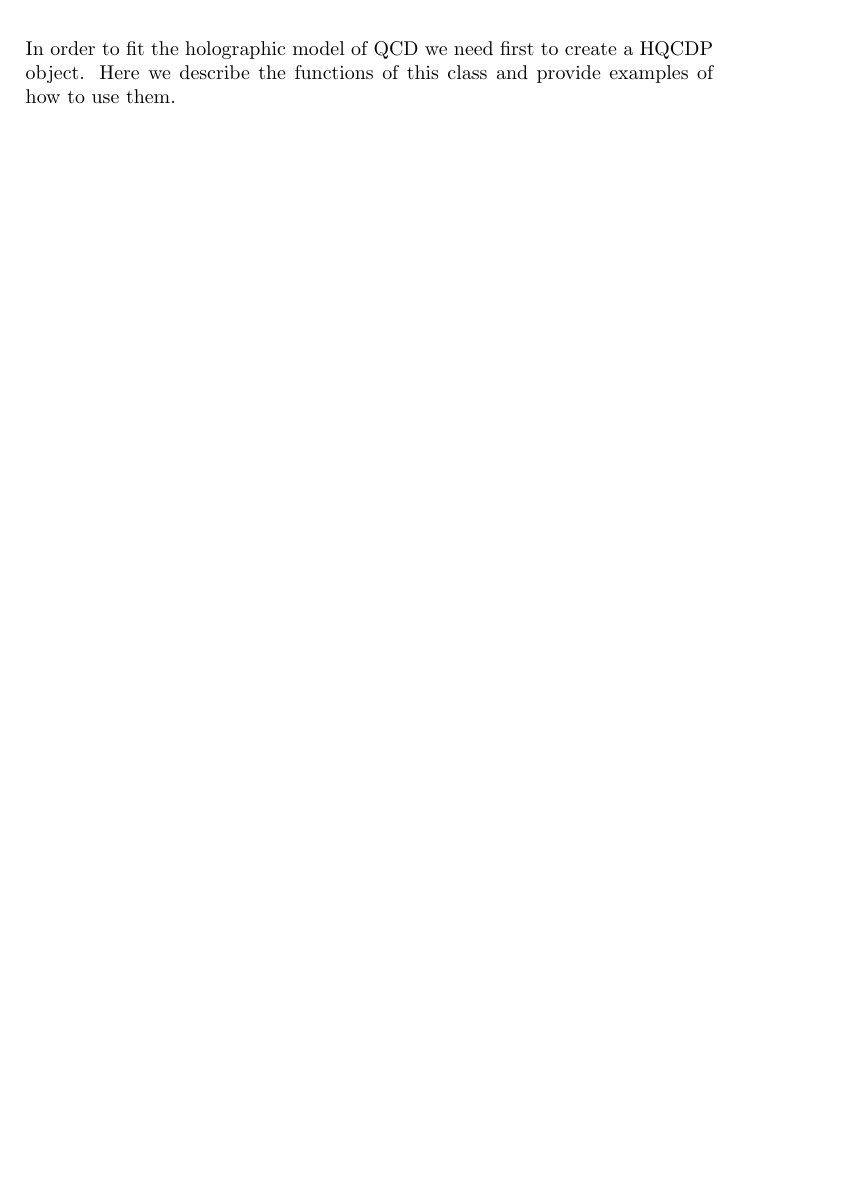
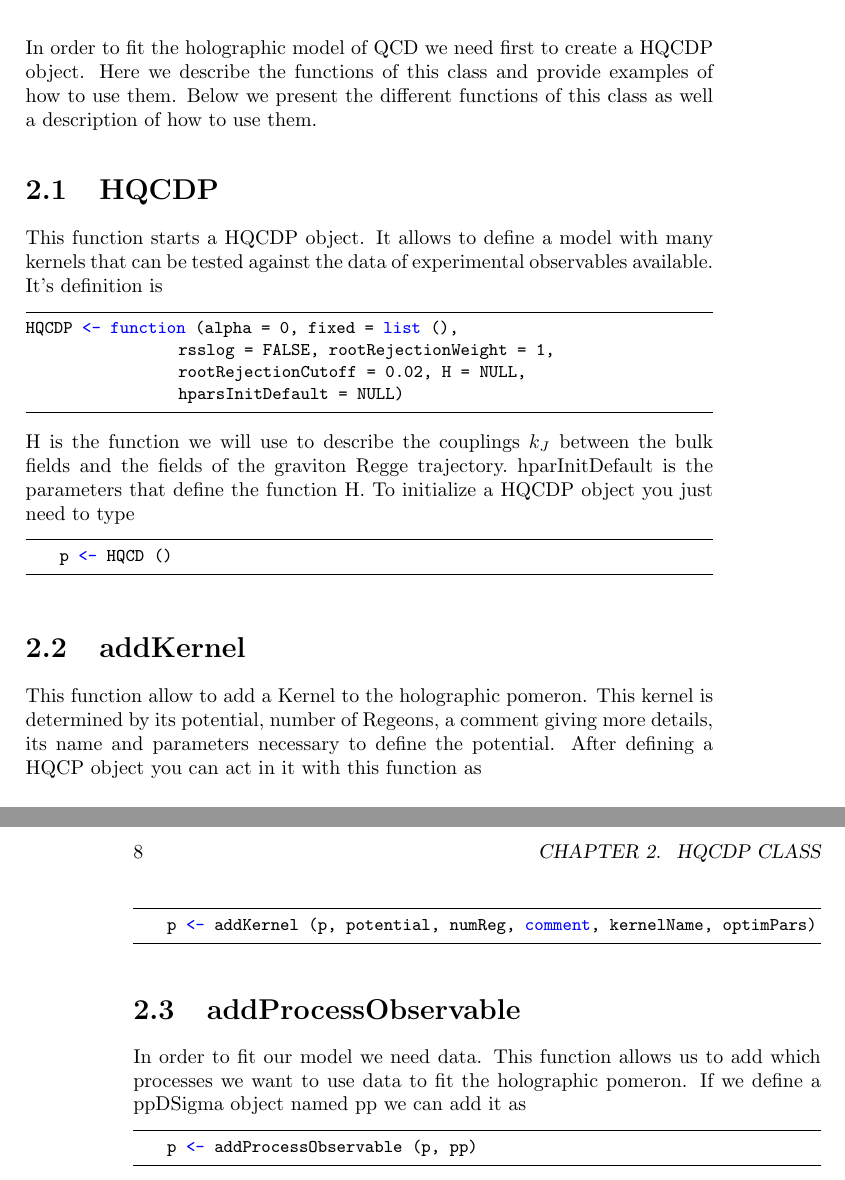
Before and after one commit to rcarcasses/HQCD-P, a LaTeX book (src_manual/manual.tex): part of page 7 of 7 before the commit and two parts of pages 7 and 8 of 8 after it, the two joined at a grey line, cut so that both start at the same text, the shorter picture padded with empty space. Compiled offline with pdfLaTeX.

Commit message:
Functions addKernel, addProcessObservable described in the manual.

```diff
--- a/src_manual/manual.tex
+++ b/src_manual/manual.tex
@@ -15,3 +42,40 @@ This is a manual that helps the user to use our tool. The objective is the user
 \chapter{HQCDP Class}
-In order to fit the holographic model of QCD we need first to create a HQCDP object. Here we describe the functions of this class and provide examples of how to use them.
+%%%%%%%%%%%%%%%%%%%%%%%%
+
+In order to fit the holographic model of QCD we need first to create a HQCDP object. Here we describe the functions of this class and provide examples of how to use them. Below we present the different functions of this class as well a description of how to use them.
+
+%%%%%%%%%%%%%%%%%%%%%%%
+\section{HQCDP}
+%%%%%%%%%%%%%%%%%%%%%%%
+
+This function starts a HQCDP object. It allows to define a model with many kernels that can be tested against the data of experimental observables available. It's definition is
+\begin{lstlisting}
+HQCDP <- function (alpha = 0, fixed = list (),
+                  rsslog = FALSE, rootRejectionWeight = 1,
+                  rootRejectionCutoff = 0.02, H = NULL,
+                  hparsInitDefault = NULL)
+\end{lstlisting}
+H is the function we will use to describe the couplings $k_J$ between the bulk fields and the fields of the graviton Regge trajectory.\ hparInitDefault is the parameters that define the function H.
+To initialize a HQCDP object you just need to type
+\begin{lstlisting}
+    p <- HQCD ()
+\end{lstlisting}
+
+%%%%%%%%%%%%%%%%%%%%%%%
+\section{addKernel}
+%%%%%%%%%%%%%%%%%%%%%%%
+This function allow to add a Kernel to the holographic pomeron. This kernel is determined by its potential, number of Regeons, a comment giving more details, its name and parameters necessary to define the potential.
+After defining a HQCP object you can act in it with this function as
+\begin{lstlisting}
+    p <- addKernel (p, potential, numReg, comment, kernelName, optimPars)
+\end{lstlisting}
+
+%%%%%%%%%%%%%%%%%%%%%%%
+\section{addProcessObservable}
+%%%%%%%%%%%%%%%%%%%%%%%
+In order to fit our model we need data. This function allows us to add which processes we want to use data to fit the holographic pomeron. If we define a ppDSigma object named pp we can add it as
+\begin{lstlisting}
+    p <- addProcessObservable (p, pp)
+\end{lstlisting}
+
 \end{document}
```
Also changed, not shown: src_manual/manual.tex (29 more changed lines).
